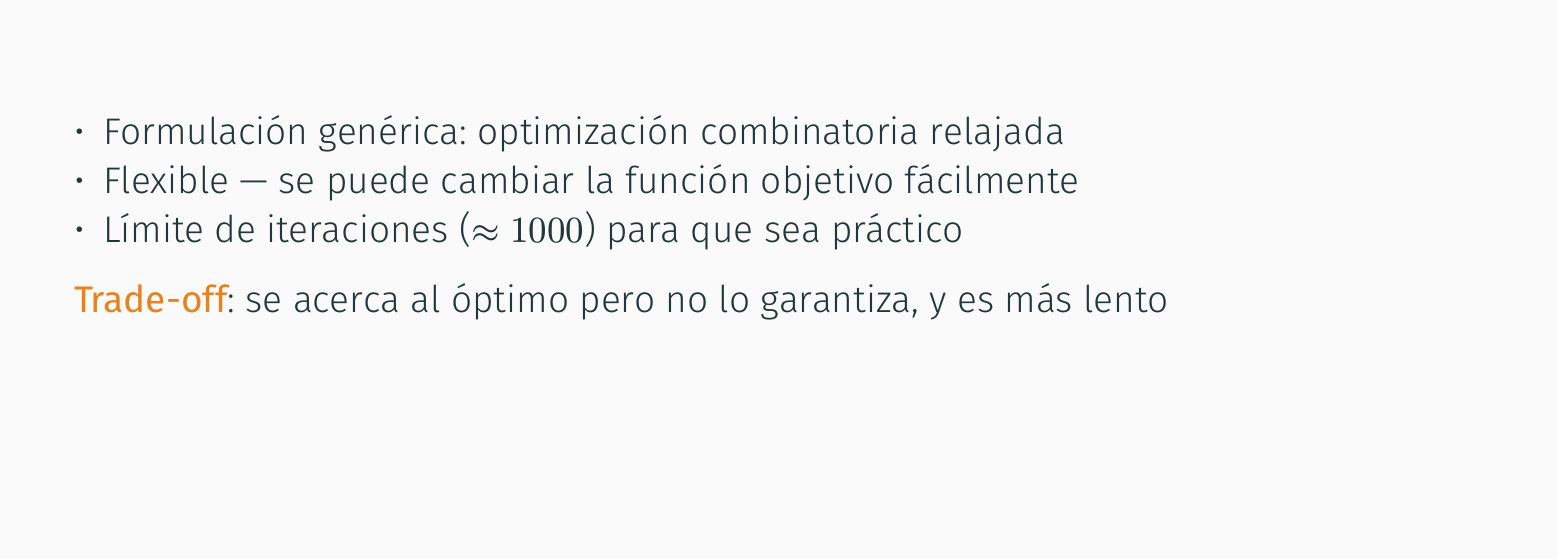
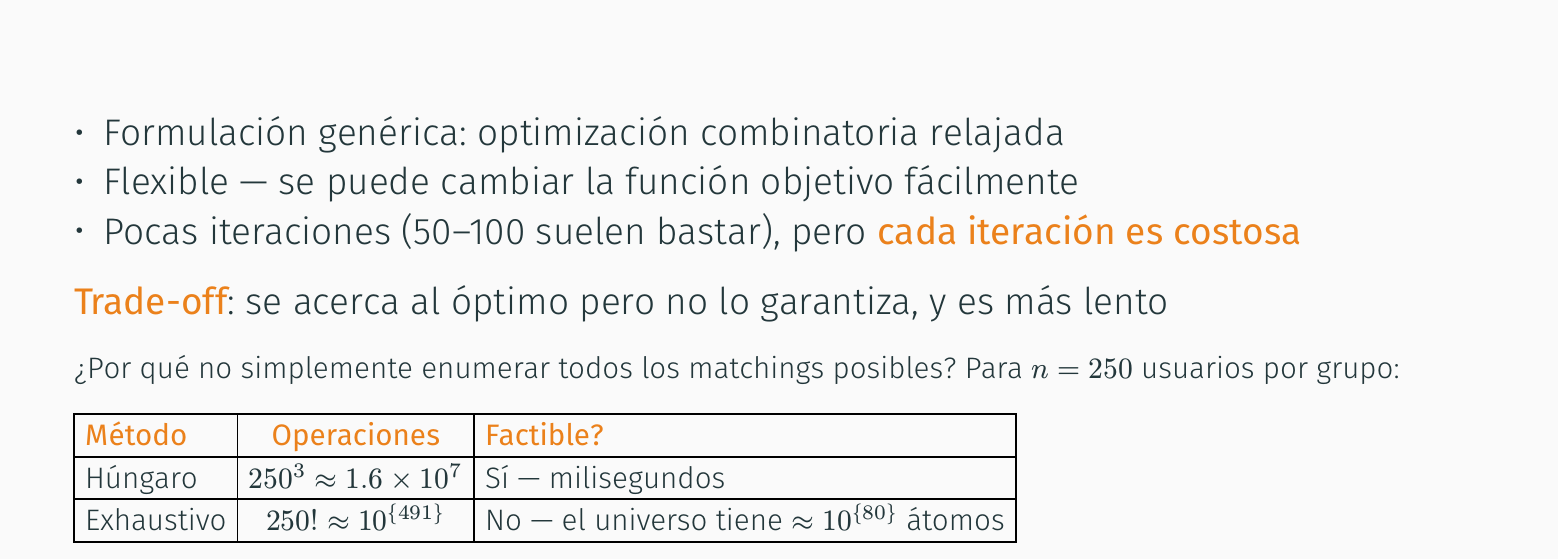
Before and after one commit to capitantoto/matchmaking-udesa, a Typst document (slides.typ): part of page 36 of 53 before the commit and part of page 37 of 54 after it, cut so that both start at the same text, the shorter picture padded with empty space. The pictures show the PDF file slides.pdf that the author committed with the source.

Commit message:
slides: fix brute force description and add complexity comparison table
Replace misleading iteration-limit framing: the bottleneck is cost per
iteration, not number of iterations (50-100 usually suffice).

Add table comparing Hungarian O(n³)=1.6×10⁷ vs exhaustive 250!≈10⁴⁹¹
for n=250 users per group, with the observable-universe atoms reference.

Co-Authored-By: Claude Sonnet 4.6 <noreply@anthropic.com>

```diff
--- a/slides.typ
+++ b/slides.typ
@@ -288,8 +288,14 @@ En grafos generales: blossom de Edmonds (más lento, no necesario aquí).]
 
 - Formulación genérica: optimización combinatoria relajada
 - Flexible — se puede cambiar la función objetivo fácilmente
-- Límite de iteraciones ($approx 1000$) para que sea práctico
+- Pocas iteraciones (50–100 suelen bastar), pero *cada iteración es costosa*
 
 #pause
 
 *Trade-off*: se acerca al óptimo pero no lo garantiza, y es más lento
+
+#pause
+
+#text(size: 16pt)[
+  ¿Por qué no simplemente enumerar todos los matchings posibles? Para $n = 250$ usuarios por grupo:
+  #table(
@@ -296,3 +305,8 @@ En grafos generales: blossom de Edmonds (más lento, no necesario aquí).]
+    table.header([*Método*], [*Operaciones*], [*Factible?*]),
+    [Húngaro],  [$250^3 approx 1.6 times 10^7$], [Sí — milisegundos],
+    [Exhaustivo], [$250! approx 10^{491}$],        [No — el universo tiene $approx 10^{80}$ átomos],
+  )
+]
 
 == Comparación de enfoques
 
```
Also changed, not shown: slides.pdf, slides.typ (3 more changed lines).
